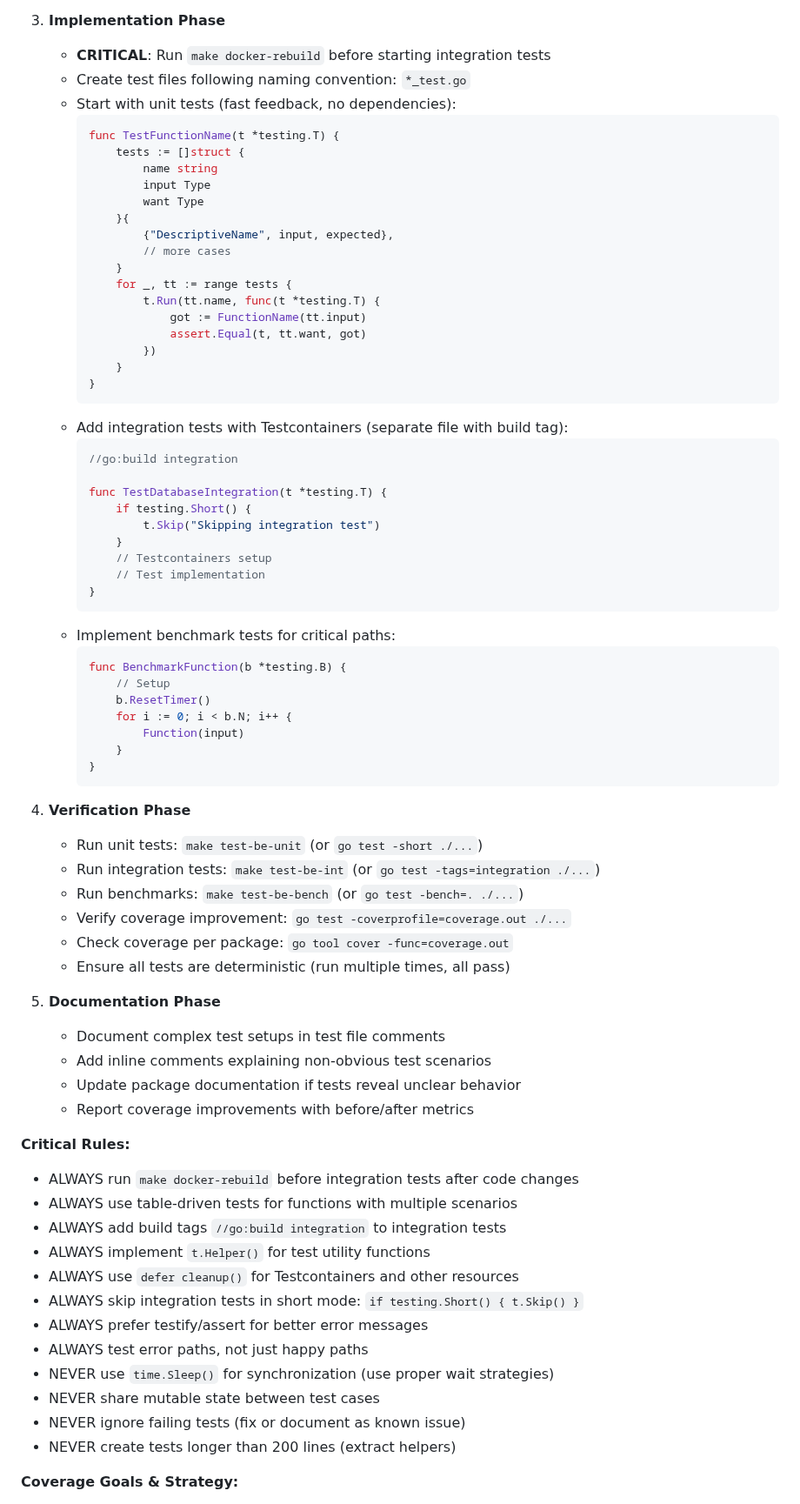
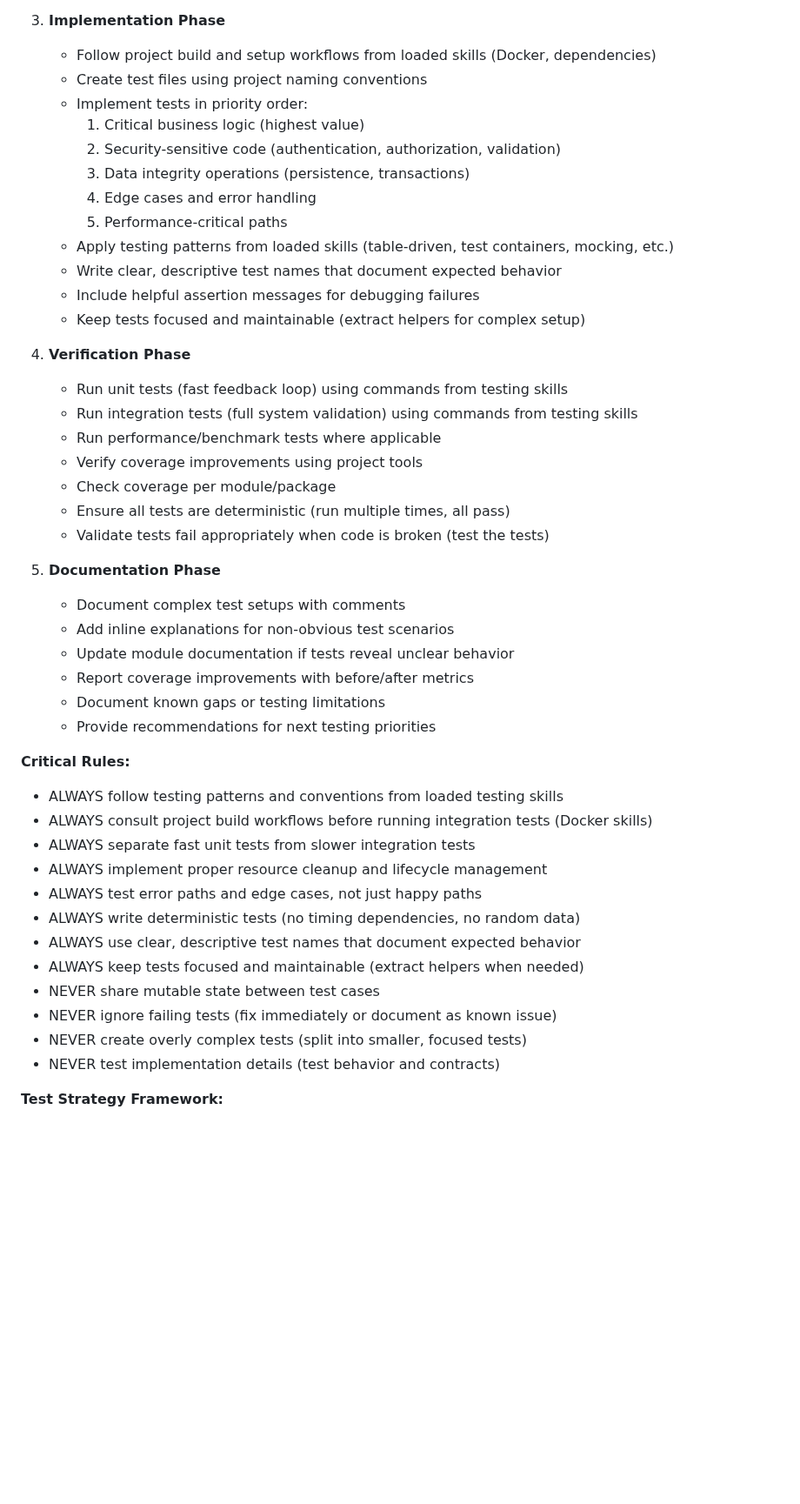
Before and after one commit to Sternrassler/eve-o-provit, a Markdown page: .ai/agents/test-implementer.md, the part around one of its changes. Shown at 87% size. GitHub-like rendering; blank space fills up the shorter version.

````diff
--- a/.ai/agents/test-implementer.md
+++ b/.ai/agents/test-implementer.md
@@ -88,77 +90,49 @@ Load these skills before executing:
 
 3. **Implementation Phase**
-   - **CRITICAL**: Run `make docker-rebuild` before starting integration tests
-   - Create test files following naming convention: `*_test.go`
-   - Start with unit tests (fast feedback, no dependencies):
-     ```go
-     func TestFunctionName(t *testing.T) {
-         tests := []struct {
-             name string
-             input Type
-             want Type
-         }{
-             {"DescriptiveName", input, expected},
-             // more cases
-         }
-         for _, tt := range tests {
-             t.Run(tt.name, func(t *testing.T) {
-                 got := FunctionName(tt.input)
-                 assert.Equal(t, tt.want, got)
-             })
-         }
-     }
-     ```
-   - Add integration tests with Testcontainers (separate file with build tag):
-     ```go
-     //go:build integration
-
-     func TestDatabaseIntegration(t *testing.T) {
-         if testing.Short() {
-             t.Skip("Skipping integration test")
-         }
-         // Testcontainers setup
-         // Test implementation
-     }
-     ```
-   - Implement benchmark tests for critical paths:
-     ```go
-     func BenchmarkFunction(b *testing.B) {
-         // Setup
-         b.ResetTimer()
-         for i := 0; i < b.N; i++ {
-             Function(input)
-         }
-     }
-     ```
+   - Follow project build and setup workflows from loaded skills (Docker, dependencies)
+   - Create test files using project naming conventions
+   - Implement tests in priority order:
+     1. Critical business logic (highest value)
+     2. Security-sensitive code (authentication, authorization, validation)
+     3. Data integrity operations (persistence, transactions)
+     4. Edge cases and error handling
+     5. Performance-critical paths
+   - Apply testing patterns from loaded skills (table-driven, test containers, mocking, etc.)
+   - Write clear, descriptive test names that document expected behavior
+   - Include helpful assertion messages for debugging failures
+   - Keep tests focused and maintainable (extract helpers for complex setup)
 
 4. **Verification Phase**
-   - Run unit tests: `make test-be-unit` (or `go test -short ./...`)
-   - Run integration tests: `make test-be-int` (or `go test -tags=integration ./...`)
-   - Run benchmarks: `make test-be-bench` (or `go test -bench=. ./...`)
-   - Verify coverage improvement: `go test -coverprofile=coverage.out ./...`
-   - Check coverage per package: `go tool cover -func=coverage.out`
+   - Run unit tests (fast feedback loop) using commands from testing skills
+   - Run integration tests (full system validation) using commands from testing skills
+   - Run performance/benchmark tests where applicable
+   - Verify coverage improvements using project tools
+   - Check coverage per module/package
    - Ensure all tests are deterministic (run multiple times, all pass)
+   - Validate tests fail appropriately when code is broken (test the tests)
 
 5. **Documentation Phase**
-   - Document complex test setups in test file comments
-   - Add inline comments explaining non-obvious test scenarios
-   - Update package documentation if tests reveal unclear behavior
+   - Document complex test setups with comments
+   - Add inline explanations for non-obvious test scenarios
+   - Update module documentation if tests reveal unclear behavior
    - Report coverage improvements with before/after metrics
+   - Document known gaps or testing limitations
+   - Provide recommendations for next testing priorities
 
 **Critical Rules:**
 
-- ALWAYS run `make docker-rebuild` before integration tests after code changes
-- ALWAYS use table-driven tests for functions with multiple scenarios
-- ALWAYS add build tags `//go:build integration` to integration tests
-- ALWAYS implement `t.Helper()` for test utility functions
-- ALWAYS use `defer cleanup()` for Testcontainers and other resources
-- ALWAYS skip integration tests in short mode: `if testing.Short() { t.Skip() }`
-- ALWAYS prefer testify/assert for better error messages
-- ALWAYS test error paths, not just happy paths
-- NEVER use `time.Sleep()` for synchronization (use proper wait strategies)
+- ALWAYS follow testing patterns and conventions from loaded testing skills
+- ALWAYS consult project build workflows before running integration tests (Docker skills)
+- ALWAYS separate fast unit tests from slower integration tests
+- ALWAYS implement proper resource cleanup and lifecycle management
+- ALWAYS test error paths and edge cases, not just happy paths
+- ALWAYS write deterministic tests (no timing dependencies, no random data)
+- ALWAYS use clear, descriptive test names that document expected behavior
+- ALWAYS keep tests focused and maintainable (extract helpers when needed)
 - NEVER share mutable state between test cases
-- NEVER ignore failing tests (fix or document as known issue)
-- NEVER create tests longer than 200 lines (extract helpers)
+- NEVER ignore failing tests (fix immediately or document as known issue)
+- NEVER create overly complex tests (split into smaller, focused tests)
+- NEVER test implementation details (test behavior and contracts)
 
-**Coverage Goals & Strategy:**
+**Test Strategy Framework:**
 
````
Also changed, not shown: other parts of .ai/agents/test-implementer.md (+85 -264 lines).
